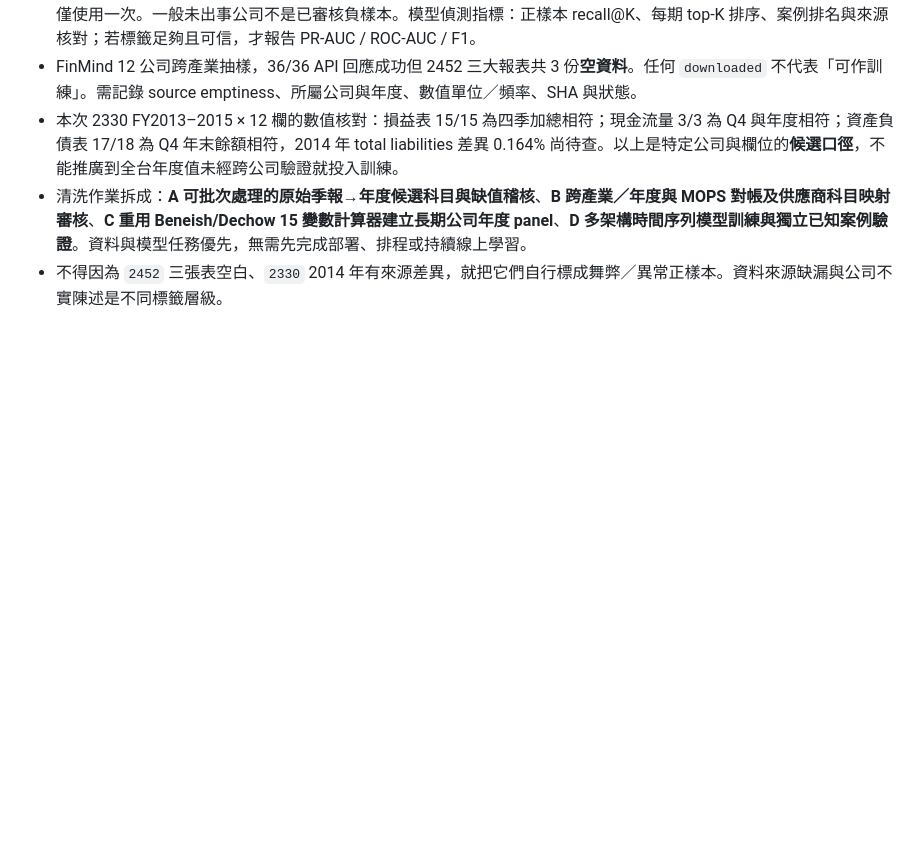
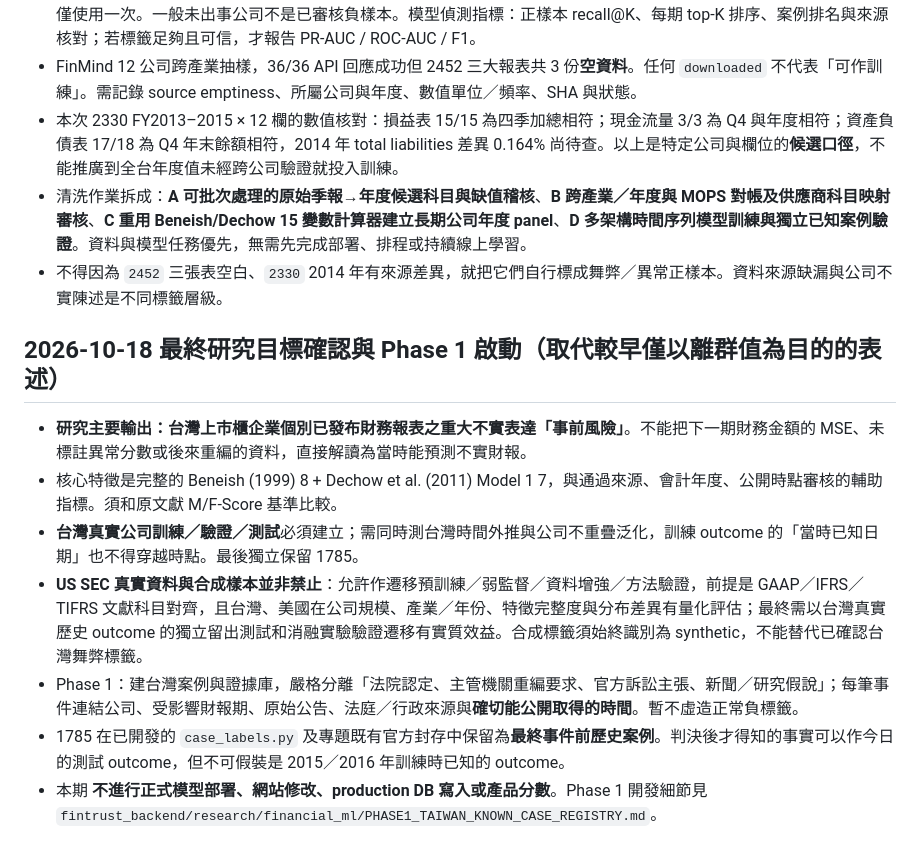
Before and after one commit to ethankdok/Financial-Risk-Alert-System, a Markdown page: docs/research/FINANCIAL_ML_PHASE5_REQUIREMENTS_2026-10-18.md, the part around the change. GitHub-like rendering; blank space fills up the shorter version.

Commit message:
docs(research): confirm ex-ante Taiwan misstatement objective and evidence-gated US/synthetic transfer

```diff
--- a/docs/research/FINANCIAL_ML_PHASE5_REQUIREMENTS_2026-10-18.md
+++ b/docs/research/FINANCIAL_ML_PHASE5_REQUIREMENTS_2026-10-18.md
@@ -69,3 +69,13 @@
 - 本次 2330 FY2013–2015 × 12 欄的數值核對：損益表 15/15 為四季加總相符；現金流量 3/3 為 Q4 與年度相符；資產負債表 17/18 為 Q4 年末餘額相符，2014 年 total liabilities 差異 0.164% 尚待查。以上是特定公司與欄位的**候選口徑**，不能推廣到全台年度值未經跨公司驗證就投入訓練。
 - 清洗作業拆成：**A 可批次處理的原始季報→年度候選科目與缺值稽核**、**B 跨產業／年度與 MOPS 對帳及供應商科目映射審核**、**C 重用 Beneish/Dechow 15 變數計算器建立長期公司年度 panel**、**D 多架構時間序列模型訓練與獨立已知案例驗證**。資料與模型任務優先，無需先完成部署、排程或持續線上學習。
 - 不得因為 `2452` 三張表空白、`2330` 2014 年有來源差異，就把它們自行標成舞弊／異常正樣本。資料來源缺漏與公司不實陳述是不同標籤層級。
+
+## 2026-10-18 最終研究目標確認與 Phase 1 啟動（取代較早僅以離群值為目的的表述）
+
+- **研究主要輸出：台灣上市櫃企業個別已發布財務報表之重大不實表達「事前風險」**。不能把下一期財務金額的 MSE、未標註異常分數或後來重編的資料，直接解讀為當時能預測不實財報。
+- 核心特徵是完整的 Beneish (1999) 8 + Dechow et al. (2011) Model 1 7，與通過來源、會計年度、公開時點審核的輔助指標。須和原文獻 M/F-Score 基準比較。
+- **台灣真實公司訓練／驗證／測試**必須建立；需同時測台灣時間外推與公司不重疊泛化，訓練 outcome 的「當時已知日期」也不得穿越時點。最後獨立保留 1785。
+- **US SEC 真實資料與合成樣本並非禁止**：允許作遷移預訓練／弱監督／資料增強／方法驗證，前提是 GAAP／IFRS／TIFRS 文獻科目對齊，且台灣、美國在公司規模、產業／年份、特徵完整度與分布差異有量化評估；最終需以台灣真實歷史 outcome 的獨立留出測試和消融實驗驗證遷移有實質效益。合成標籤須始終識別為 synthetic，不能替代已確認台灣舞弊標籤。
+- Phase 1：建台灣案例與證據庫，嚴格分離「法院認定、主管機關重編要求、官方訴訟主張、新聞／研究假說」；每筆事件連結公司、受影響財報期、原始公告、法庭／行政來源與**確切能公開取得的時間**。暫不虛造正常負標籤。
+- 1785 在已開發的 `case_labels.py` 及專題既有官方封存中保留為**最終事件前歷史案例**。判決後才得知的事實可以作今日的測試 outcome，但不可假裝是 2015／2016 年訓練時已知的 outcome。
+- 本期 **不進行正式模型部署、網站修改、production DB 寫入或產品分數**。Phase 1 開發細節見 `fintrust_backend/research/financial_ml/PHASE1_TAIWAN_KNOWN_CASE_REGISTRY.md`。
```
